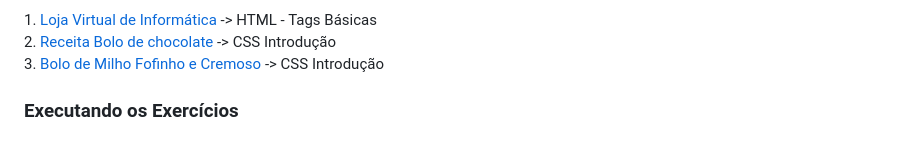
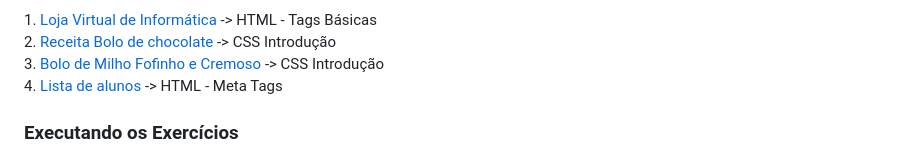
Before and after one commit to AdrianoMatilde/Exercicios-FrontEnd-DevMedia, a Markdown page: README.md, the part around the change. GitHub-like rendering.

```diff
--- a/README.md
+++ b/README.md
@@ -12,6 +12,7 @@
   1. <a href="1- Loja Virtual de Informatica">Loja Virtual de Informática</a> -> HTML - Tags Básicas <br>
   2. <a href="2- Receita Bolo de chocolate" >Receita Bolo de chocolate</a> -> CSS Introdução <br>
   3. <a href="3- Bolo de Milho Fofinho e Cremoso" >Bolo de Milho Fofinho e Cremoso</a> -> CSS Introdução <br>
+  4. <a href="4- Lista de alunos-Meta Tags" >Lista de alunos</a> -> HTML - Meta Tags <br>
 
 </div>
 <div>
```
